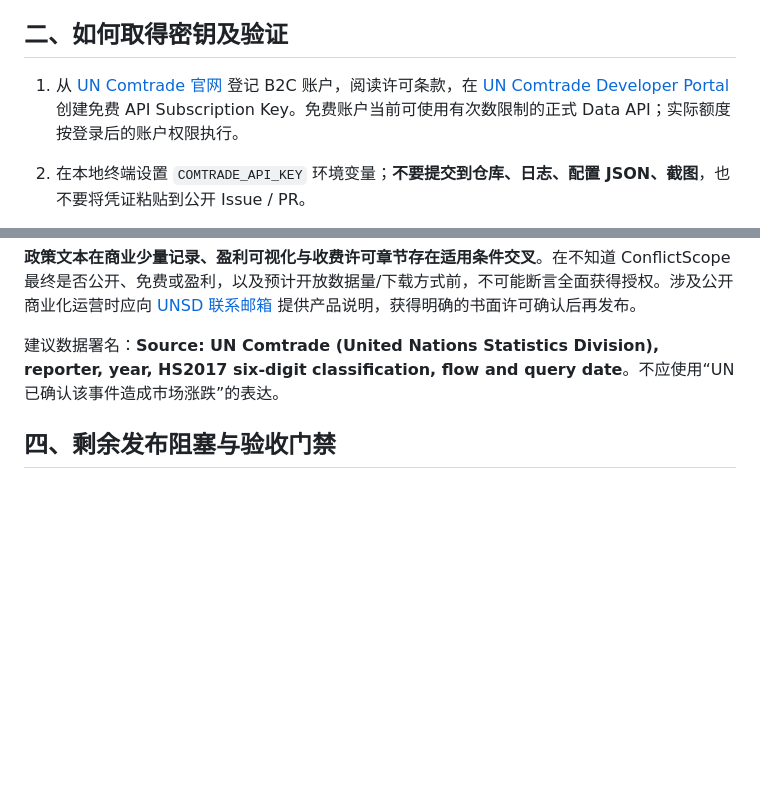
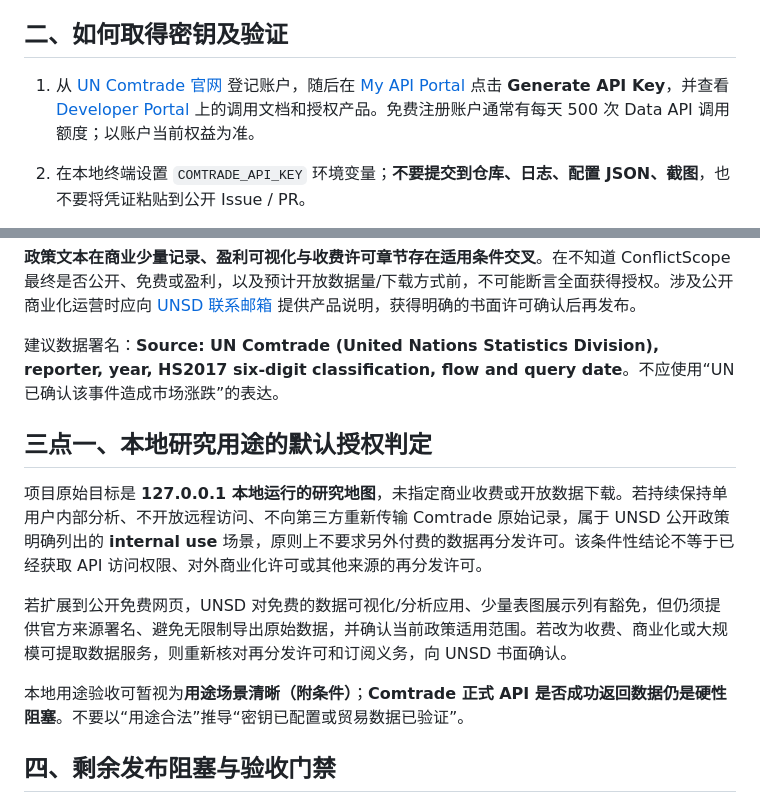
Before and after one commit to xia-ke/ConflictScope, a Markdown page: docs/comtrade-access-and-rights.md, 2 parts joined by grey strips. Drawn GitHub-style; blank space fills up the shorter version.

Commit message:
docs(comtrade): record conditional localhost/internal-use rights and updated official API-key enrollment flow

```diff
--- a/docs/comtrade-access-and-rights.md
+++ b/docs/comtrade-access-and-rights.md
@@ -12,7 +12,7 @@
 
 ## 二、如何取得密钥及验证
 
-1. 从 [UN Comtrade 官网](https://comtradeplus.un.org/) 登记 B2C 账户，阅读许可条款，在 [UN Comtrade Developer Portal](https://comtradedeveloper.un.org/) 创建免费 API Subscription Key。免费账户当前可使用有次数限制的正式 Data API；实际额度按登录后的账户权限执行。
+1. 从 [UN Comtrade 官网](https://comtradeplus.un.org/) 登记账户，随后在 [My API Portal](https://comtradeplus.un.org/MyComtrade/APIPortal) 点击 **Generate API Key**，并查看 [Developer Portal](https://comtradedeveloper.un.org/) 上的调用文档和授权产品。免费注册账户通常有每天 500 次 Data API 调用额度；以账户当前权益为准。
 2. 在本地终端设置 `COMTRADE_API_KEY` 环境变量；**不要提交到仓库、日志、配置 JSON、截图**，也不要将凭证粘贴到公开 Issue / PR。
 3. 本地执行：
 
@@ -48,6 +48,14 @@
 
 建议数据署名：**Source: UN Comtrade (United Nations Statistics Division), reporter, year, HS2017 six-digit classification, flow and query date**。不应使用“UN 已确认该事件造成市场涨跌”的表达。
 
+## 三点一、本地研究用途的默认授权判定
+
+项目原始目标是 **127.0.0.1 本地运行的研究地图**，未指定商业收费或开放数据下载。若持续保持单用户内部分析、不开放远程访问、不向第三方重新传输 Comtrade 原始记录，属于 UNSD 公开政策明确列出的 **internal use** 场景，原则上不要求另外付费的数据再分发许可。该条件性结论不等于已经获取 API 访问权限、对外商业化许可或其他来源的再分发许可。
+
+若扩展到公开免费网页，UNSD 对免费的数据可视化/分析应用、少量表图展示列有豁免，但仍须提供官方来源署名、避免无限制导出原始数据，并确认当前政策适用范围。若改为收费、商业化或大规模可提取数据服务，则重新核对再分发许可和订阅义务，向 UNSD 书面确认。
+
+本地用途验收可暂视为**用途场景清晰（附条件）**；**Comtrade 正式 API 是否成功返回数据仍是硬性阻塞**。不要以“用途合法”推导“密钥已配置或贸易数据已验证”。
+
 ## 四、剩余发布阻塞与验收门禁
 
 - [x] 匿名预览和有密钥的正式数据 API 区分
```
